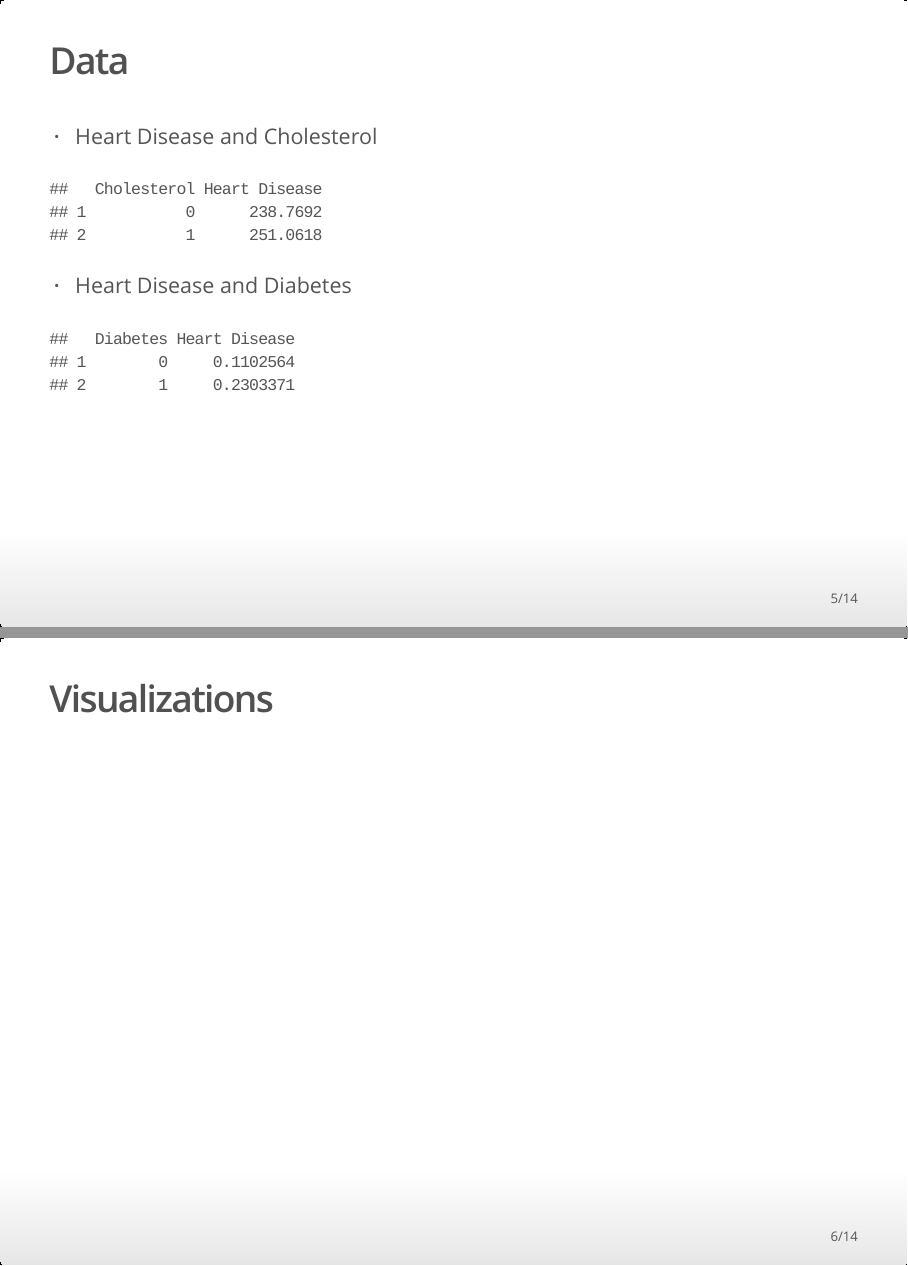
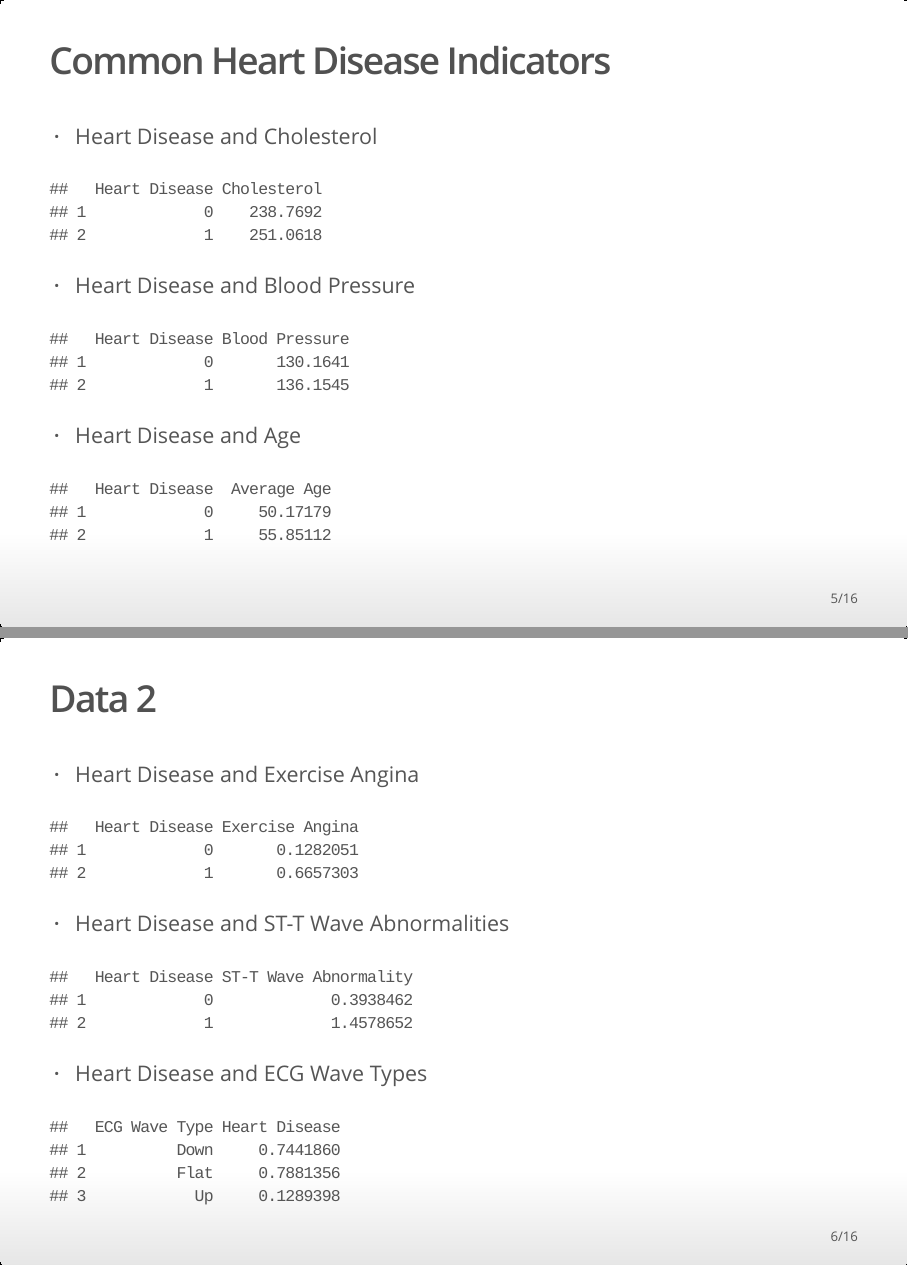
Before and after one commit to KyleHollands/Data_Analytics__HeartHealth_Case_Study, an R Markdown document (case_study_2_heart_health.RMD): pages 5 and 6 of 14 before the commit and pages 5 and 6 of 16 after it, joined at a grey line. The pictures show the output file case_study_2_heart_health.html that the author committed with the source, opened offline.

Commit message:
Updated slides.

````diff
--- a/case_study_2_heart_health.RMD
+++ b/case_study_2_heart_health.RMD
@@ -68,8 +68,33 @@ heart_health_metrics <- heart_health_metrics[!(heart_health_metrics$RestingBlood
     - Chest pain type
     - A lower max heart rate
 
-## Data
+## Common Heart Disease Indicators
 - Heart Disease and Cholesterol
 ```{r data_1, echo=FALSE ,warning=FALSE,message=FALSE}
-setNames(aggregate(heart_health_metrics$Cholesterol ~ heart_health_metrics$HeartDisease, FUN = mean), c("Cholesterol","Heart Disease"))
+setNames(aggregate(heart_health_metrics$Cholesterol ~ heart_health_metrics$HeartDisease, FUN = mean), c("Heart Disease","Cholesterol"))
 ```
+
+- Heart Disease and Blood Pressure
+```{r data_2, echo=FALSE ,warning=FALSE,message=FALSE}
+setNames(aggregate(heart_health_metrics$RestingBloodPressure ~ heart_health_metrics$HeartDisease, FUN = mean), c("Heart Disease","Blood Pressure"))
+```
+
+- Heart Disease and Age
+```{r data_3, echo=FALSE ,warning=FALSE,message=FALSE}
+setNames(aggregate(heart_health_metrics$Age ~ heart_health_metrics$HeartDisease, FUN = mean), c("Heart Disease"," Average Age"))
+```
+
+## Data 2
+- Heart Disease and Exercise Angina
+```{r data_4, echo=FALSE ,warning=FALSE,message=FALSE}
+setNames(aggregate(heart_health_metrics$ExerciseAngina ~ heart_health_metrics$HeartDisease, FUN = mean), c("Heart Disease","Exercise Angina"))
+```
+
+- Heart Disease and ST-T Wave Abnormalities
+```{r data_5, echo=FALSE ,warning=FALSE,message=FALSE}
+setNames(aggregate(heart_health_metrics$Oldpeak ~ heart_health_metrics$HeartDisease, FUN = mean), c("Heart Disease","ST-T Wave Abnormality"))
+```
+
+- Heart Disease and ECG Wave Types
+```{r data_6, echo=FALSE ,warning=FALSE,message=FALSE}
+setNames(aggregate(heart_health_metrics$HeartDisease ~ heart_health_metrics$ST_Slope, FUN = mean), c("ECG Wave Type","Heart Disease"))
@@ -76,11 +109,13 @@ setNames(aggregate(heart_health_metrics$Cholesterol ~ heart_health_metrics$Heart
 - Heart Disease and Diabetes
-```{r data_2, echo=FALSE ,warning=FALSE,message=FALSE}
-setNames(aggregate(heart_health_metrics$FastingBloodSugar ~ heart_health_metrics$HeartDisease, FUN = mean), c("Diabetes","Heart Disease"))
+```{r data_8, echo=FALSE ,warning=FALSE,message=FALSE}
+setNames(aggregate(heart_health_metrics$FastingBloodSugar ~ heart_health_metrics$HeartDisease, FUN = mean), c("Heart Disease","Diabetes"))
 ```
+
 - Heart Disease and Max Heart Rate
-```{r data_2, echo=FALSE ,warning=FALSE,message=FALSE}
-setNames(aggregate(heart_health_metrics$MaxHeartRate ~ heart_health_metrics$HeartDisease, FUN = mean), c("Max Heart Rate","Heart Disease"))
+```{r data_9, echo=FALSE ,warning=FALSE,message=FALSE}
+setNames(aggregate(heart_health_metrics$MaxHeartRate ~ heart_health_metrics$HeartDisease, FUN = mean), c("Heart Disease","Max Heart Rate"))
 ```
+
 ## Visualizations
 
 ## Diabetes and Heart Disease
````
Also changed, not shown: heart.r (+5 -0 lines), case_study_2_heart_health.html, case_study_2_heart_health.RMD (8 more changed lines).
